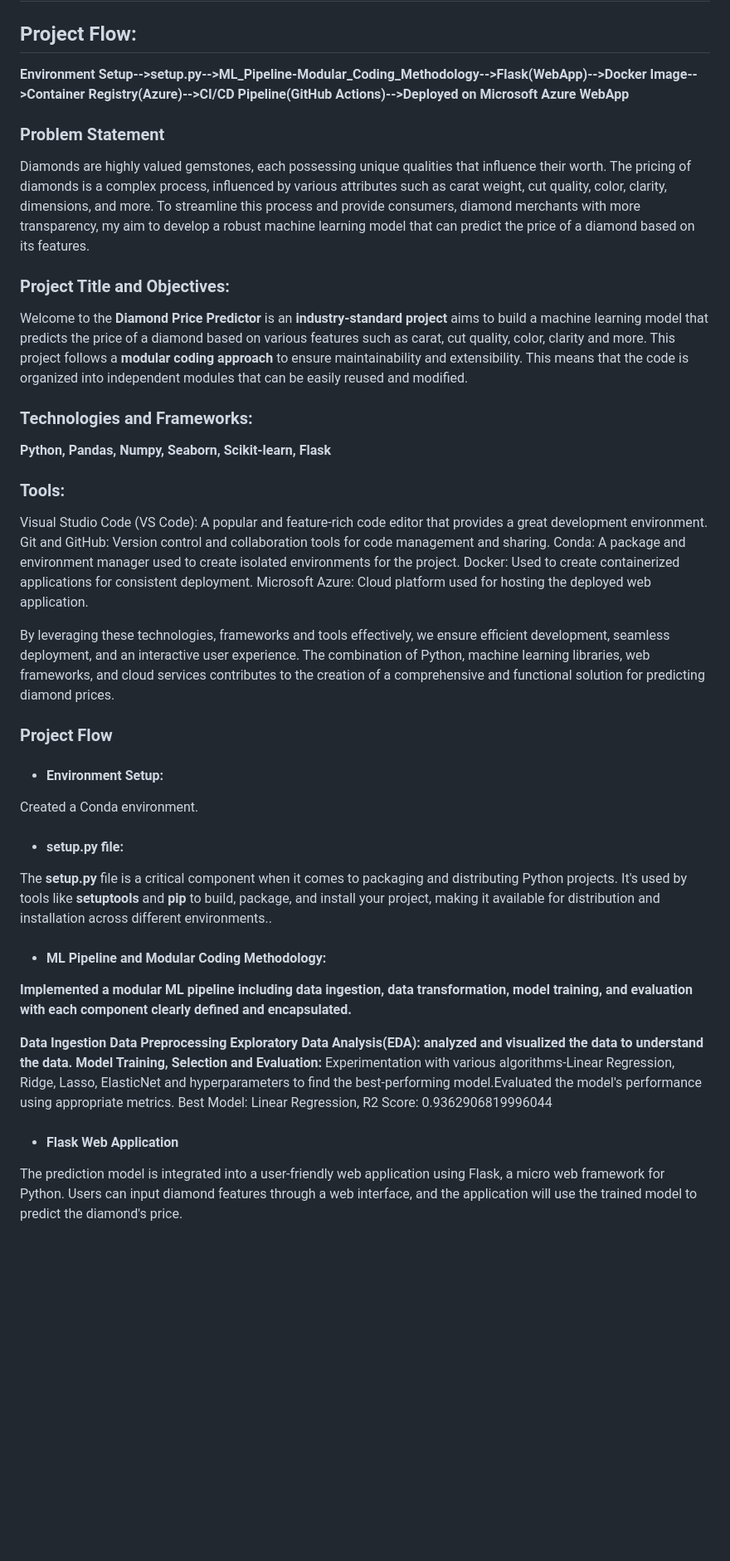
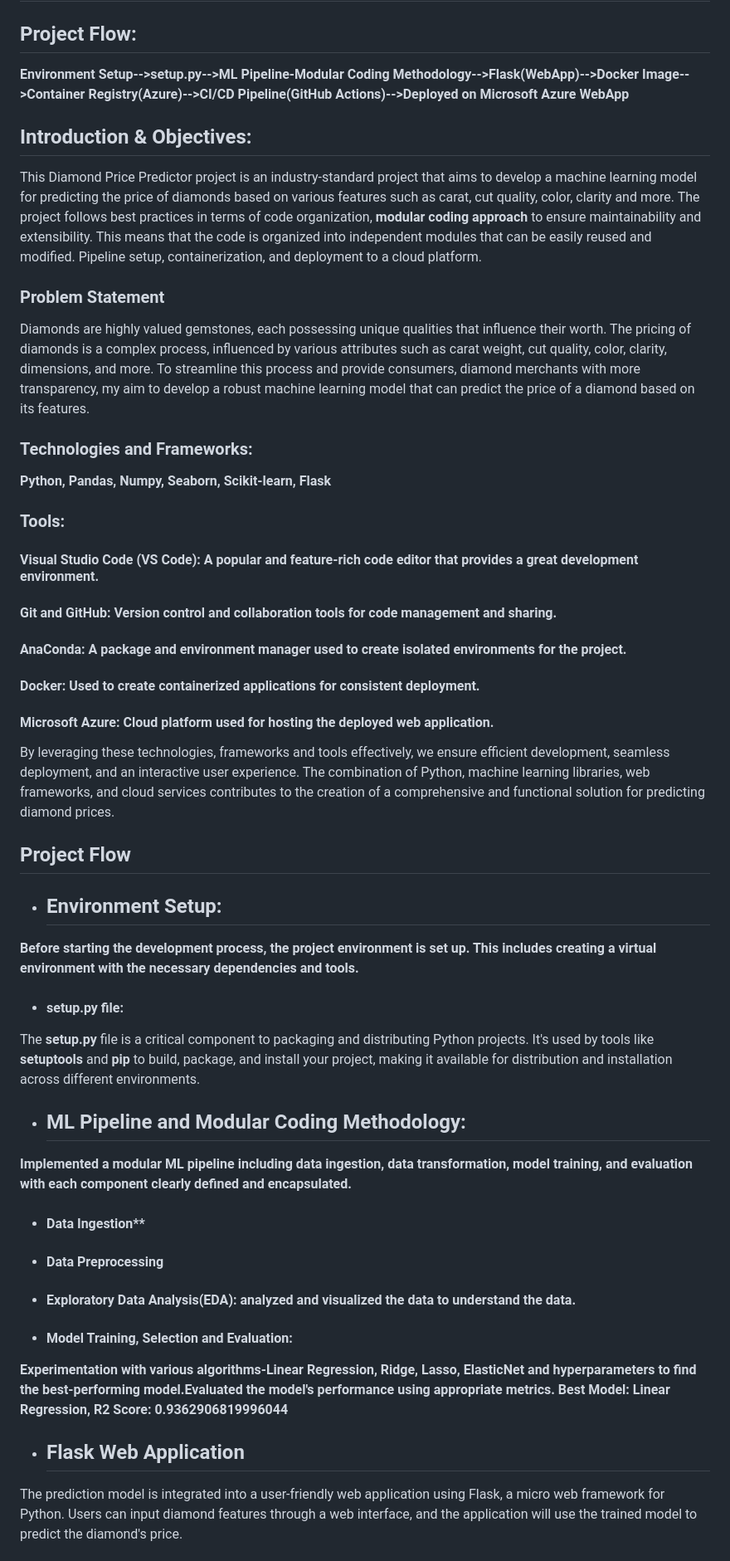
Before and after one commit to ai-Rajneesh/Diamond-Price-Predictor, a Markdown page: README.md, the part around one of its changes. Shown at 83% size. Drawn GitHub-style; blank space fills up the shorter version.

```diff
--- a/README.md
+++ b/README.md
@@ -1,44 +1,50 @@
 ## Industry-Standard Project: Diamond-Price-Predictor
 
 ## Project Flow:
-**Environment Setup-->setup.py-->ML_Pipeline-Modular_Coding_Methodology-->Flask(WebApp)-->Docker Image-->Container Registry(Azure)-->CI/CD Pipeline(GitHub Actions)-->Deployed on Microsoft Azure WebApp**
+**Environment Setup-->setup.py-->ML Pipeline-Modular Coding Methodology-->Flask(WebApp)-->Docker Image-->Container Registry(Azure)-->CI/CD Pipeline(GitHub Actions)-->Deployed on Microsoft Azure WebApp**
 
+## Introduction & Objectives:
+
+This Diamond Price Predictor project is an industry-standard project that aims to develop a machine learning model for predicting the price of diamonds based on various features such as carat, cut quality, color, clarity and more. The project follows best practices in terms of code organization, **modular coding approach** to ensure maintainability and extensibility. This means that the code is organized into independent modules that can be easily reused and modified. Pipeline setup, containerization, and deployment to a cloud platform.
 
 ### Problem Statement
 
 Diamonds are highly valued gemstones, each possessing unique qualities that influence their worth. The pricing of diamonds is a complex process, influenced by various attributes such as carat weight, cut quality, color, clarity, dimensions, and more.
 To streamline this process and provide consumers, diamond merchants with more transparency, my aim to develop a robust machine learning model that can predict the price of a diamond based on its features.
 
-### Project Title and Objectives:
-
-Welcome to the **Diamond Price Predictor** is an **industry-standard project** aims to build a machine learning model that predicts the price of a diamond based on various features such as carat, cut quality, color, clarity and more. This project follows a **modular coding approach** to ensure maintainability and extensibility. This means that the code is organized into independent modules that can be easily reused and modified.
 
 ### Technologies and Frameworks:
 **Python,** **Pandas,** **Numpy,** **Seaborn,**  **Scikit-learn,** **Flask**
+
 ### Tools:
-Visual Studio Code (VS Code): A popular and feature-rich code editor that provides a great development environment.
-Git and GitHub: Version control and collaboration tools for code management and sharing.
-Conda: A package and environment manager used to create isolated environments for the project.
-Docker: Used to create containerized applications for consistent deployment.
-Microsoft Azure: Cloud platform used for hosting the deployed web application.
+#### Visual Studio Code (VS Code): A popular and feature-rich code editor that provides a great development environment.
+#### Git and GitHub: Version control and collaboration tools for code management and sharing.
+#### AnaConda: A package and environment manager used to create isolated environments for the project.
+#### Docker: Used to create containerized applications for consistent deployment.
+#### Microsoft Azure: Cloud platform used for hosting the deployed web application.
 
 By leveraging these technologies, frameworks and tools effectively, we ensure efficient development, seamless deployment, and an interactive user experience. The combination of Python, machine learning libraries, web frameworks, and cloud services contributes to the creation of a comprehensive and functional solution for predicting diamond prices.
 
-### Project Flow
+## Project Flow
 
-* #### Environment Setup:
-Created a Conda environment.
+* ## Environment Setup:
+**Before starting the development process, the project environment is set up. This includes creating a virtual environment with the necessary dependencies and tools.**
+
 * #### setup.py file:
-The **setup.py** file is a critical component when it comes to packaging and distributing Python projects. It's used by tools like **setuptools** and **pip** to build, package, and install your project, making it available for distribution and installation across different environments..
+The **setup.py** file is a critical component to packaging and distributing Python projects. It's used by tools like **setuptools** and **pip** to build, package, and install your project, making it available for distribution and installation across different environments.
 
-* #### ML Pipeline and Modular Coding Methodology:
+* ## ML Pipeline and Modular Coding Methodology:
 **Implemented a modular ML pipeline including data ingestion, data transformation, model training, and evaluation with each component clearly defined and encapsulated.**
 
-**Data Ingestion**
-**Data Preprocessing**
-**Exploratory Data Analysis(EDA): analyzed and visualized the data to understand the data.**
-**Model Training, Selection and Evaluation:** Experimentation with various algorithms-Linear Regression, Ridge, Lasso, ElasticNet and hyperparameters to find the best-performing model.Evaluated the model's performance using appropriate metrics. Best Model: Linear Regression, R2 Score: 0.9362906819996044
+* #### Data Ingestion**
 
-* #### Flask Web Application
+* #### Data Preprocessing
+
+* #### Exploratory Data Analysis(EDA): analyzed and visualized the data to understand the data.
+
+* #### Model Training, Selection and Evaluation:
+ **Experimentation with various algorithms-Linear Regression, Ridge, Lasso, ElasticNet and hyperparameters to find the best-performing model.Evaluated the model's performance using appropriate metrics. Best Model: Linear Regression, R2 Score: 0.9362906819996044**
+
+* ## Flask Web Application
 The prediction model is integrated into a user-friendly web application using Flask, a micro web framework for Python. Users can input diamond features through a web interface, and the application will use the trained model to predict the diamond's price.
 
```
Also changed, not shown: other parts of README.md (+9 -7 lines).
